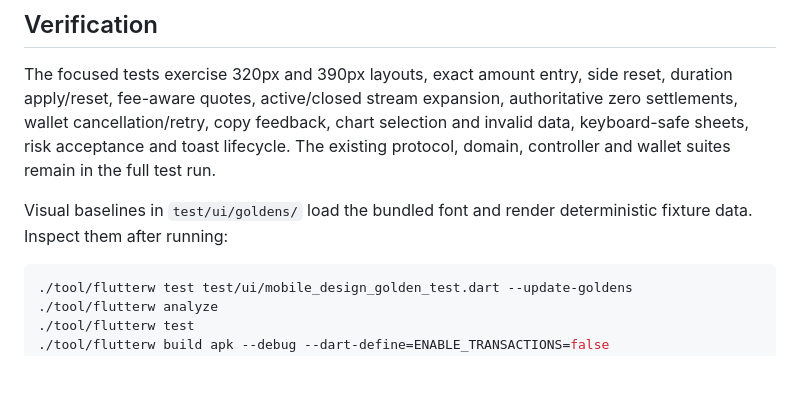
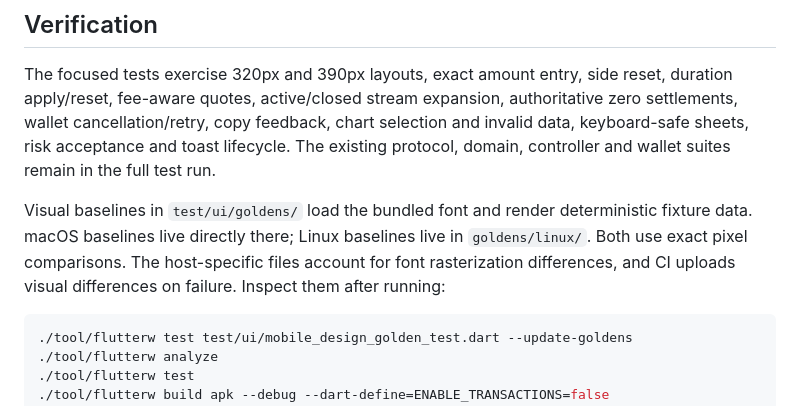
Before and after one commit to Nachtschatten-Labs/mato-mobile, a Markdown page: docs/DESIGN_PARITY.md, the part around the change. GitHub-like rendering; blank space fills up the shorter version.

Commit message:
Document Linux and macOS visual baseline verification

````diff
--- a/docs/DESIGN_PARITY.md
+++ b/docs/DESIGN_PARITY.md
@@ -26,7 +26,7 @@ Reference: `mato-ui` branch `v1`, commit `1ecc381`, and the 9 October 2026 Dark
 
 The focused tests exercise 320px and 390px layouts, exact amount entry, side reset, duration apply/reset, fee-aware quotes, active/closed stream expansion, authoritative zero settlements, wallet cancellation/retry, copy feedback, chart selection and invalid data, keyboard-safe sheets, risk acceptance and toast lifecycle. The existing protocol, domain, controller and wallet suites remain in the full test run.
 
-Visual baselines in `test/ui/goldens/` load the bundled font and render deterministic fixture data. Inspect them after running:
+Visual baselines in `test/ui/goldens/` load the bundled font and render deterministic fixture data. macOS baselines live directly there; Linux baselines live in `goldens/linux/`. Both use exact pixel comparisons. The host-specific files account for font rasterization differences, and CI uploads visual differences on failure. Inspect them after running:
 
 ```sh
 ./tool/flutterw test test/ui/mobile_design_golden_test.dart --update-goldens
````
